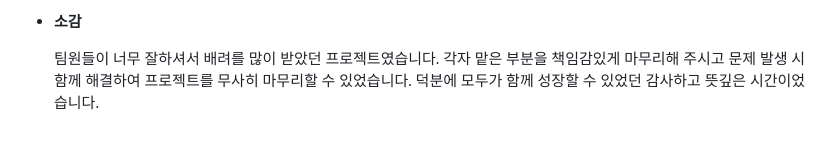
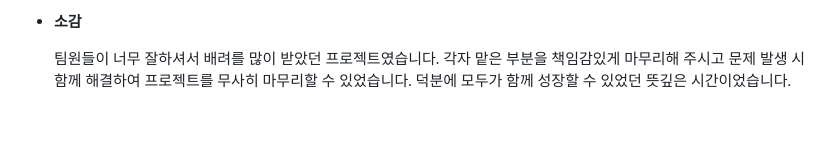
Before and after one commit to yoonhyunjin02/heritage-hunters, a Markdown page: README.md, the part around the change. Drawn GitHub-style.

Commit message:
Docs: README.md 수정

```diff
--- a/README.md
+++ b/README.md
@@ -466,4 +466,4 @@ ETL 작업 또한 인상깊었습니다. ETL의 개념 조차 몰랐는데 파
 
 - **소감**
 
-  팀원들이 너무 잘하셔서 배려를 많이 받았던 프로젝트였습니다. 각자 맡은 부분을 책임감있게 마무리해 주시고 문제 발생 시 함께 해결하여 프로젝트를 무사히 마무리할 수 있었습니다. 덕분에 모두가 함께 성장할 수 있었던 감사하고 뜻깊은 시간이었습니다.
+  팀원들이 너무 잘하셔서 배려를 많이 받았던 프로젝트였습니다. 각자 맡은 부분을 책임감있게 마무리해 주시고 문제 발생 시 함께 해결하여 프로젝트를 무사히 마무리할 수 있었습니다. 덕분에 모두가 함께 성장할 수 있었던 뜻깊은 시간이었습니다.
```
